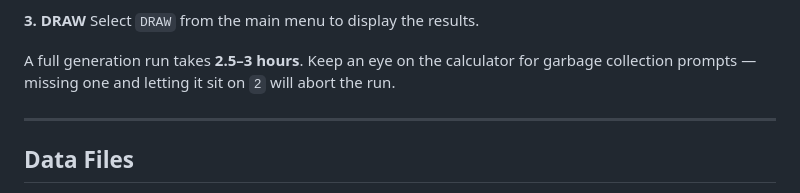
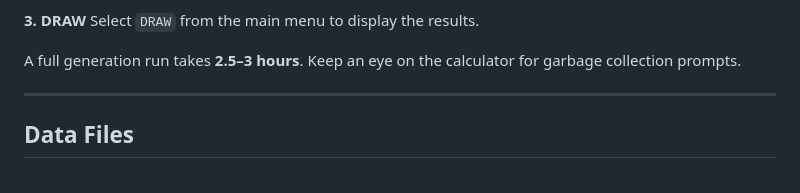
Before and after one commit to exploratorystudios/TILM2, a Markdown page: README.md, the part around the change. Drawn GitHub-style.

Commit message:
Update README to clarify garbage collection handling
Removed mention of aborting the run due to garbage collection prompts.

```diff
--- a/README.md
+++ b/README.md
@@ -191,7 +191,7 @@ Select `RUN` from the main menu, then select `GEN` from the run sub-menu. Genera
 **3. DRAW**
 Select `DRAW` from the main menu to display the results.
 
-A full generation run takes **2.5–3 hours**. Keep an eye on the calculator for garbage collection prompts — missing one and letting it sit on `2` will abort the run.
+A full generation run takes **2.5–3 hours**. Keep an eye on the calculator for garbage collection prompts.
 
 ---
 
```
